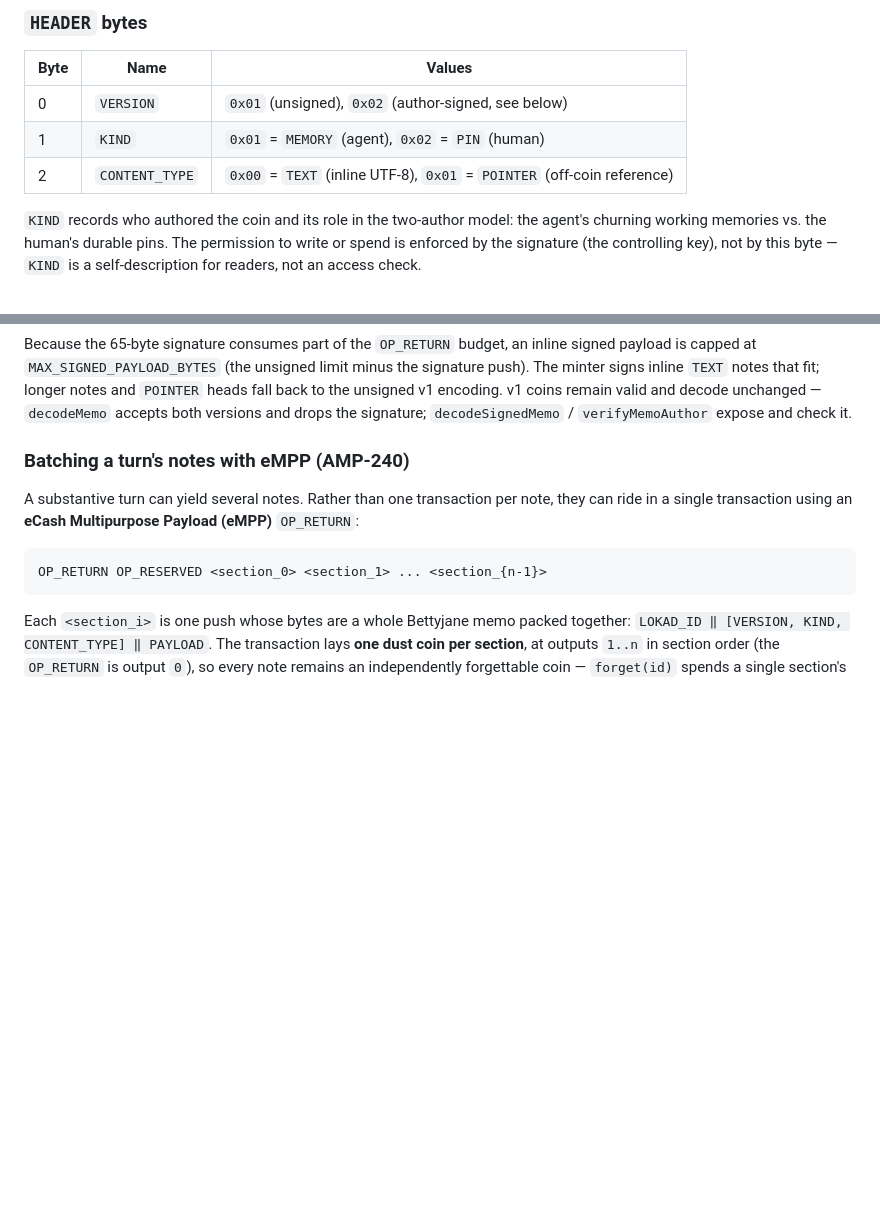
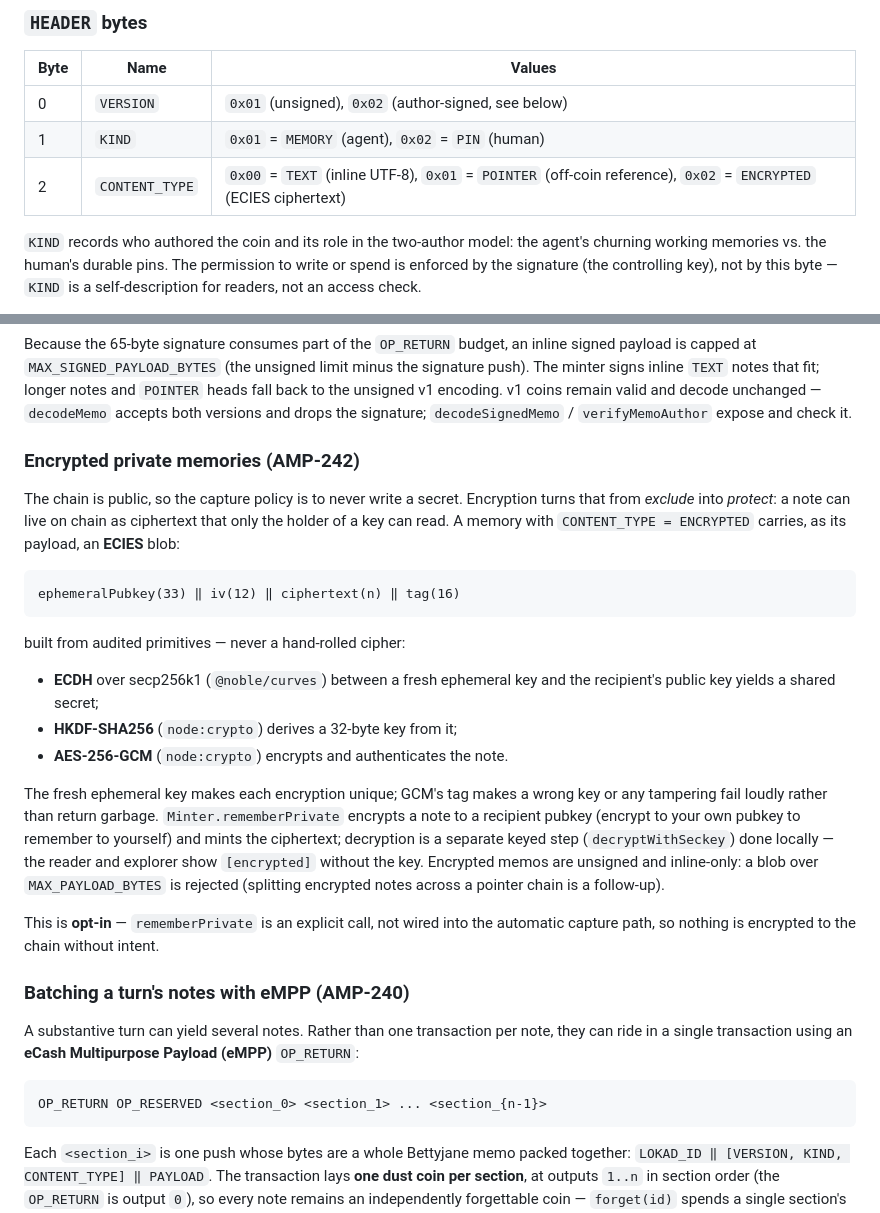
Before and after one commit to amphetamarina/Bettyjane, a Markdown page: docs/coin-format.md, 2 parts joined by grey strips. GitHub-like rendering; blank space fills up the shorter version.

Commit message:
docs(coin-format): document encrypted private memories
Describe the ENCRYPTED content type, the ECIES blob layout and primitives, the
opt-in rememberPrivate flow, keyed decryption, and the inline-only limit.

````diff
--- a/docs/coin-format.md
+++ b/docs/coin-format.md
@@ -37,7 +37,7 @@ Each `<...>` is a pushdata op. The whole script must stay within eCash's
 | --- | --- | --- |
 | 0 | `VERSION` | `0x01` (unsigned), `0x02` (author-signed, see below) |
 | 1 | `KIND` | `0x01` = `MEMORY` (agent), `0x02` = `PIN` (human) |
-| 2 | `CONTENT_TYPE` | `0x00` = `TEXT` (inline UTF-8), `0x01` = `POINTER` (off-coin reference) |
+| 2 | `CONTENT_TYPE` | `0x00` = `TEXT` (inline UTF-8), `0x01` = `POINTER` (off-coin reference), `0x02` = `ENCRYPTED` (ECIES ciphertext) |
 
 `KIND` records who authored the coin and its role in the two-author model: the
 agent's churning working memories vs. the human's durable pins. The permission to
@@ -90,6 +90,36 @@ the signature push). The minter signs inline `TEXT` notes that fit; longer notes
 and `POINTER` heads fall back to the unsigned v1 encoding. v1 coins remain valid
 and decode unchanged — `decodeMemo` accepts both versions and drops the signature;
 `decodeSignedMemo` / `verifyMemoAuthor` expose and check it.
+
+### Encrypted private memories (AMP-242)
+
+The chain is public, so the capture policy is to never write a secret. Encryption
+turns that from *exclude* into *protect*: a note can live on chain as ciphertext
+that only the holder of a key can read. A memory with `CONTENT_TYPE = ENCRYPTED`
+carries, as its payload, an **ECIES** blob:
+
+```
+ephemeralPubkey(33) ‖ iv(12) ‖ ciphertext(n) ‖ tag(16)
+```
+
+built from audited primitives — never a hand-rolled cipher:
+
+- **ECDH** over secp256k1 (`@noble/curves`) between a fresh ephemeral key and the
+  recipient's public key yields a shared secret;
+- **HKDF-SHA256** (`node:crypto`) derives a 32-byte key from it;
+- **AES-256-GCM** (`node:crypto`) encrypts and authenticates the note.
+
+The fresh ephemeral key makes each encryption unique; GCM's tag makes a wrong key
+or any tampering fail loudly rather than return garbage. `Minter.rememberPrivate`
+encrypts a note to a recipient pubkey (encrypt to your own pubkey to remember to
+yourself) and mints the ciphertext; decryption is a separate keyed step
+(`decryptWithSeckey`) done locally — the reader and explorer show `[encrypted]`
+without the key. Encrypted memos are unsigned and inline-only: a blob over
+`MAX_PAYLOAD_BYTES` is rejected (splitting encrypted notes across a pointer chain
+is a follow-up).
+
+This is **opt-in** — `rememberPrivate` is an explicit call, not wired into the
+automatic capture path, so nothing is encrypted to the chain without intent.
 
 ### Batching a turn's notes with eMPP (AMP-240)
 
````
